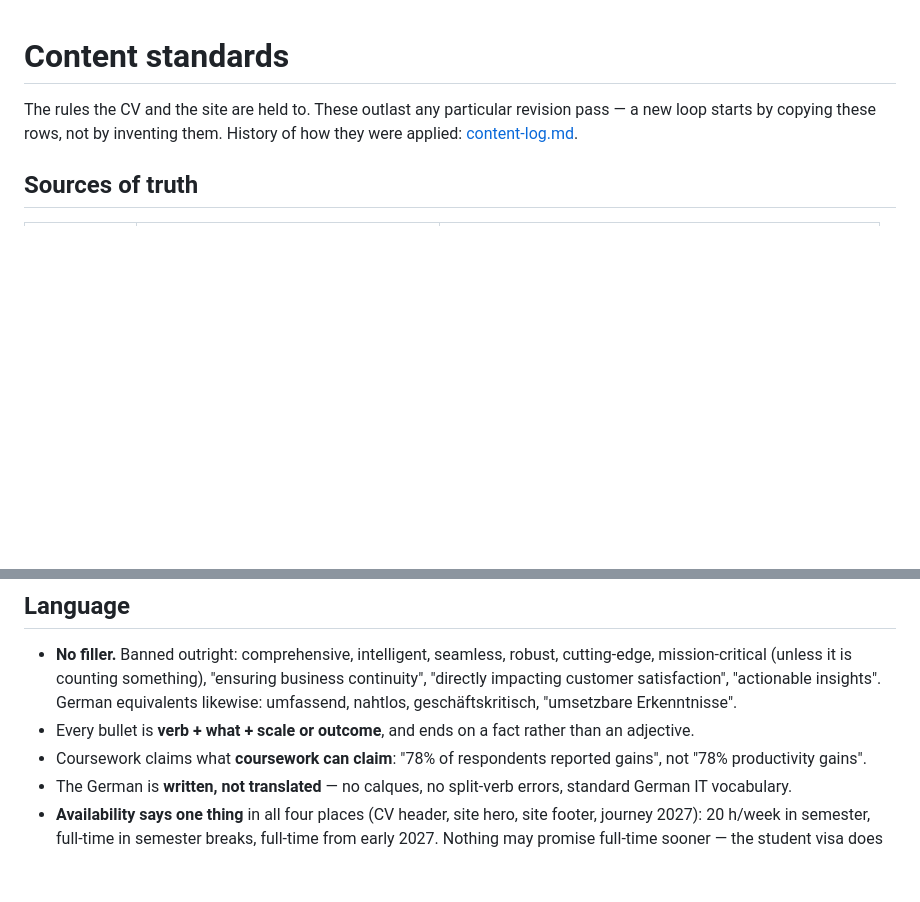
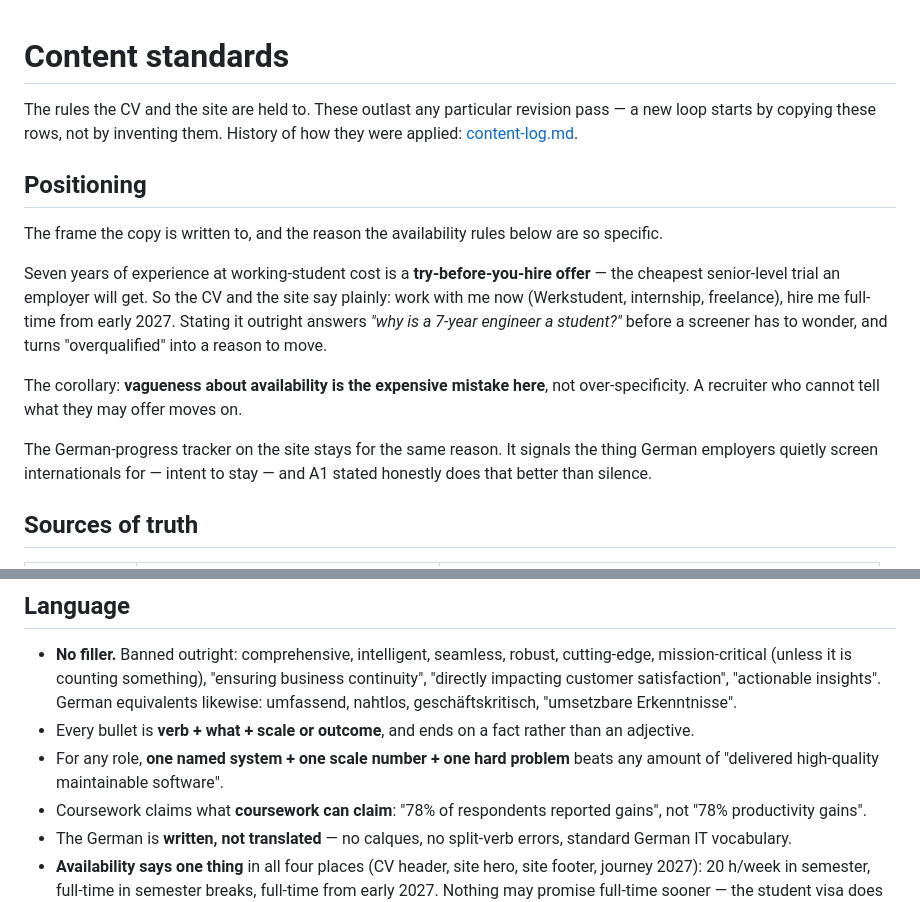
Before and after one commit to drshnmaniar/drshnmaniar.github.io, a Markdown page: docs/content-standards.md, 2 parts joined by grey strips. GitHub-like rendering; blank space fills up the shorter version.

```diff
--- a/docs/content-standards.md
+++ b/docs/content-standards.md
@@ -3,6 +3,23 @@
 The rules the CV and the site are held to. These outlast any particular revision pass — a new
 loop starts by copying these rows, not by inventing them. History of how they were applied:
 [content-log.md](content-log.md).
+
+## Positioning
+
+The frame the copy is written to, and the reason the availability rules below are so specific.
+
+Seven years of experience at working-student cost is a **try-before-you-hire offer** — the
+cheapest senior-level trial an employer will get. So the CV and the site say plainly: work with me
+now (Werkstudent, internship, freelance), hire me full-time from early 2027. Stating it outright
+answers *"why is a 7-year engineer a student?"* before a screener has to wonder, and turns
+"overqualified" into a reason to move.
+
+The corollary: **vagueness about availability is the expensive mistake here**, not
+over-specificity. A recruiter who cannot tell what they may offer moves on.
+
+The German-progress tracker on the site stays for the same reason. It signals the thing German
+employers quietly screen internationals for — intent to stay — and A1 stated honestly does that
+better than silence.
 
 ## Sources of truth
 
@@ -48,6 +65,8 @@ commit. **The CV is the reference**: where the site and the CV disagree, the sit
   impacting customer satisfaction", "actionable insights". German equivalents likewise: umfassend,
   nahtlos, geschäftskritisch, "umsetzbare Erkenntnisse".
 - Every bullet is **verb + what + scale or outcome**, and ends on a fact rather than an adjective.
+- For any role, **one named system + one scale number + one hard problem** beats any amount of
+  "delivered high-quality maintainable software".
 - Coursework claims what **coursework can claim**: "78% of respondents reported gains", not "78%
   productivity gains".
 - The German is **written, not translated** — no calques, no split-verb errors, standard German IT
```
Also changed, not shown: docs/backlog.md (added, +23 -0 lines).
